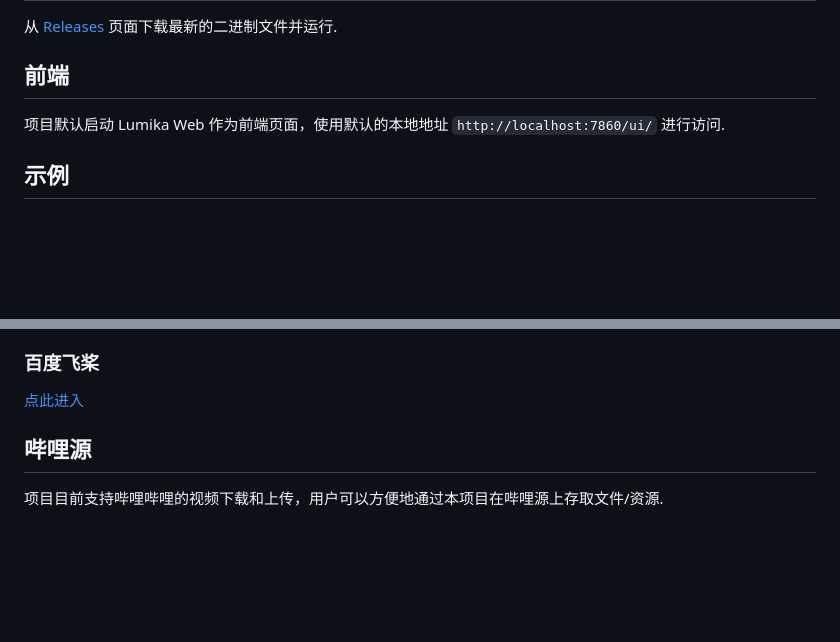
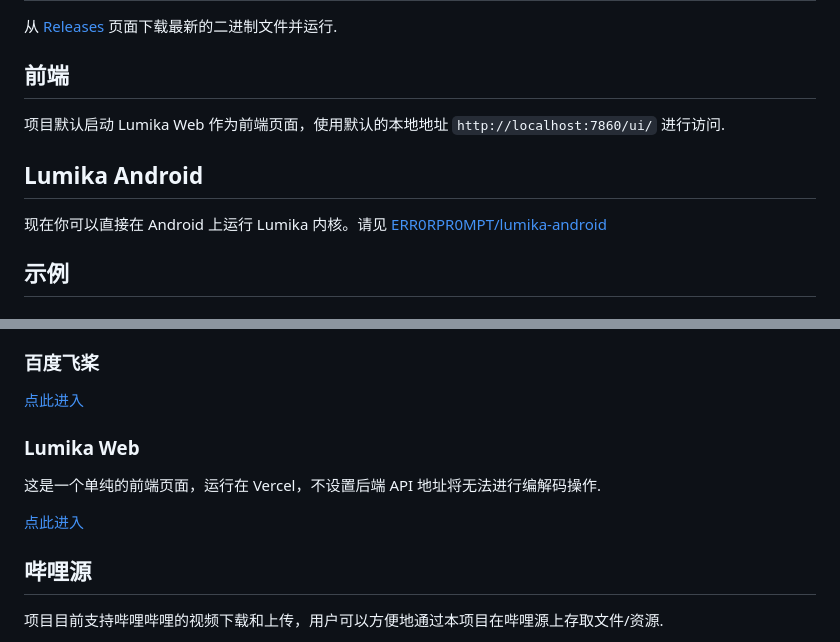
Before and after one commit to ERR0RPR0MPT/Lumika, a Markdown page: README.md, 2 parts joined by grey strips. Drawn GitHub-style; blank space fills up the shorter version.

Commit message:
Docs: 新增 Android 支持和 Lumika Web 支持

```diff
--- a/README.md
+++ b/README.md
@@ -32,6 +32,10 @@ apt install ffmpeg
 
 项目默认启动 Lumika Web 作为前端页面，使用默认的本地地址 `http://localhost:7860/ui/` 进行访问.
 
+## Lumika Android
+
+现在你可以直接在 Android 上运行 Lumika 内核。请见 [ERR0RPR0MPT/lumika-android](https://github.com/ERR0RPR0MPT/lumika-android)
+
 ## 示例
 
 ### HuggingFace Space
@@ -47,6 +51,12 @@ apt install ffmpeg
 ### 百度飞桨
 
 [点此进入](https://aistudio.baidu.com/projectdetail/6844423?contributionType=1&sUid=2316552&shared=1&ts=1696704155060)
+
+### Lumika Web
+
+这是一个单纯的前端页面，运行在 Vercel，不设置后端 API 地址将无法进行编解码操作.
+
+[点此进入](https://lumika.bilinside.eu.org)
 
 ## 哔哩源
 
```
